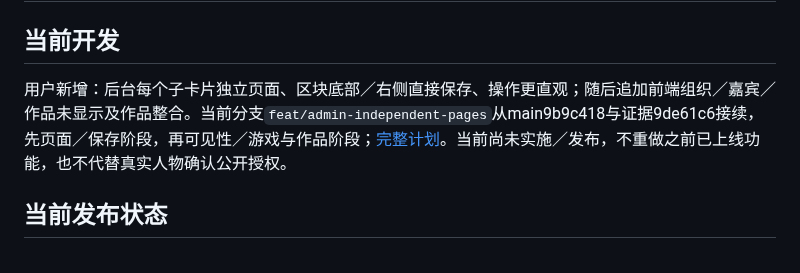
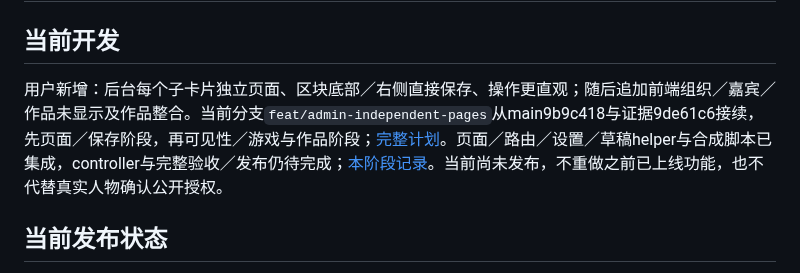
Before and after one commit to kunanli/artdicohost, a Markdown page: docs/session-recovery.md, the part around the change. Drawn GitHub-style.

```diff
--- a/docs/session-recovery.md
+++ b/docs/session-recovery.md
@@ -2,7 +2,7 @@
 
 ## 当前开发
 
-用户新增：后台每个子卡片独立页面、区块底部／右侧直接保存、操作更直观；随后追加前端组织／嘉宾／作品未显示及作品整合。当前分支`feat/admin-independent-pages`从main9b9c418与证据9de61c6接续，先页面／保存阶段，再可见性／游戏与作品阶段；[完整计划](admin-independent-pages.md)。当前尚未实施／发布，不重做之前已上线功能，也不代替真实人物确认公开授权。
+用户新增：后台每个子卡片独立页面、区块底部／右侧直接保存、操作更直观；随后追加前端组织／嘉宾／作品未显示及作品整合。当前分支`feat/admin-independent-pages`从main9b9c418与证据9de61c6接续，先页面／保存阶段，再可见性／游戏与作品阶段；[完整计划](admin-independent-pages.md)。页面／路由／设置／草稿helper与合成脚本已集成，controller与完整验收／发布仍待完成；[本阶段记录](admin-pages-release-2026-10-21.md)。当前尚未发布，不重做之前已上线功能，也不代替真实人物确认公开授权。
 
 ## 当前发布状态
 
```
Also changed, not shown: docs/admin-pages-release-2026-10-21.md (added, +24 -0 lines).
